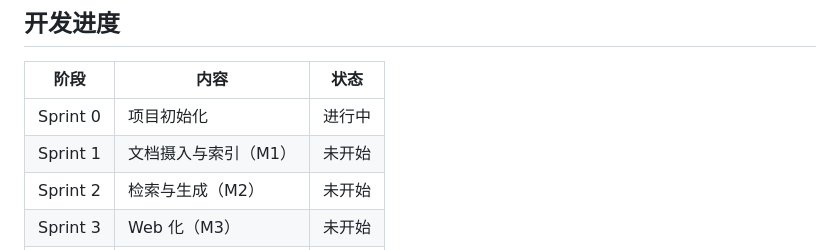
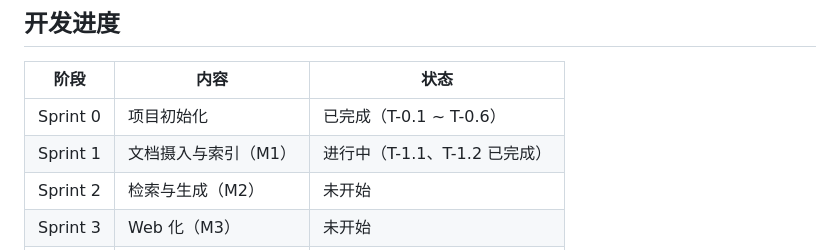
Before and after one commit to TSMczj/RAG_konwledge_base_system, a Markdown page: README.md, the part around the change. GitHub-like rendering.

```diff
--- a/README.md
+++ b/README.md
@@ -214,8 +214,8 @@ chore(T-0.2): 锁定依赖版本
 
 | 阶段 | 内容 | 状态 |
 |---|---|---|
-| Sprint 0 | 项目初始化 | 进行中 |
-| Sprint 1 | 文档摄入与索引（M1） | 未开始 |
+| Sprint 0 | 项目初始化 | 已完成（T-0.1 ~ T-0.6） |
+| Sprint 1 | 文档摄入与索引（M1） | 进行中（T-1.1、T-1.2 已完成） |
 | Sprint 2 | 检索与生成（M2） | 未开始 |
 | Sprint 3 | Web 化（M3） | 未开始 |
 | Sprint 4 | 多轮与交付（M4） | 未开始 |
```
Also changed, not shown: docs/RAG开发任务清单-v1.0.md (+8 -8 lines).
